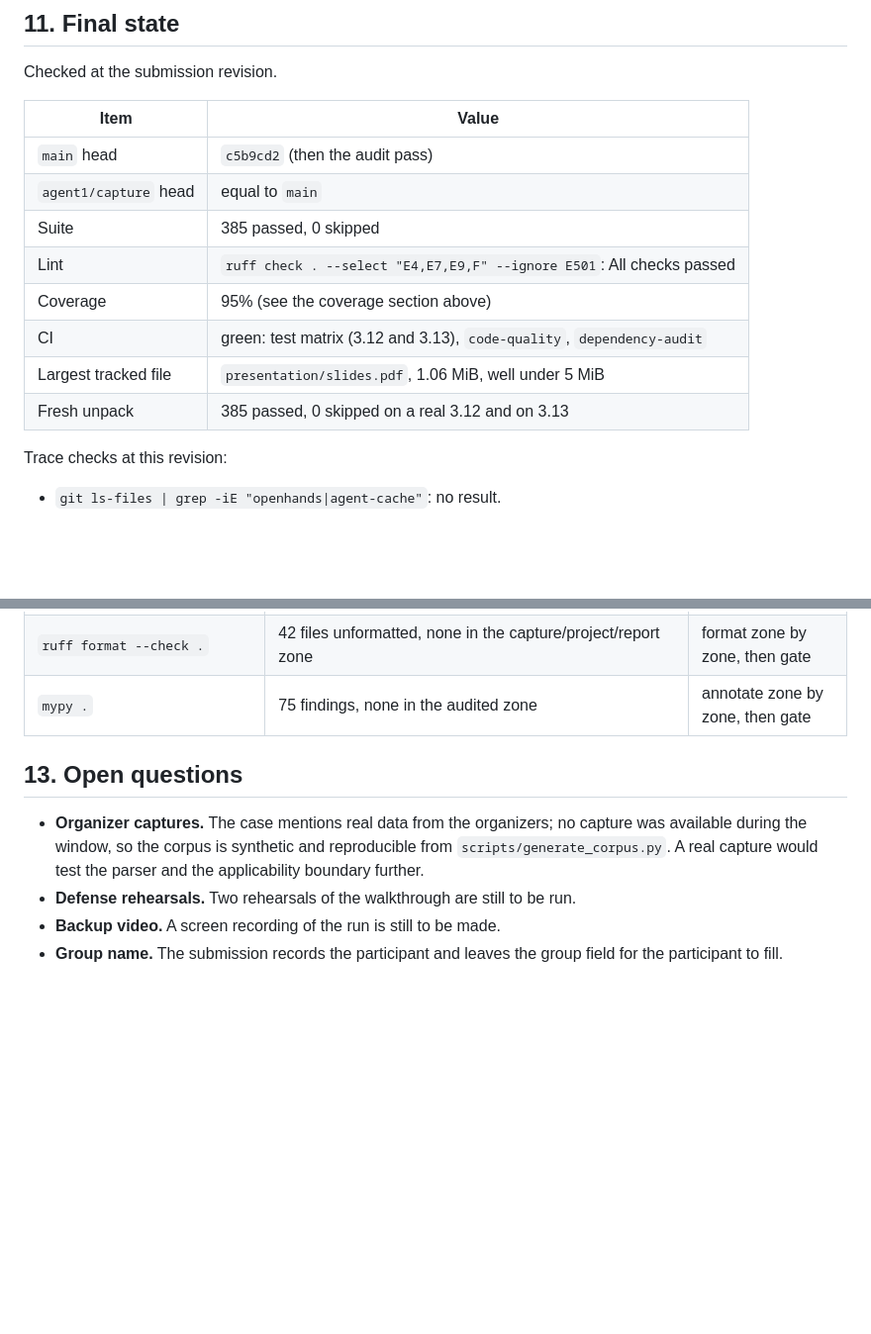
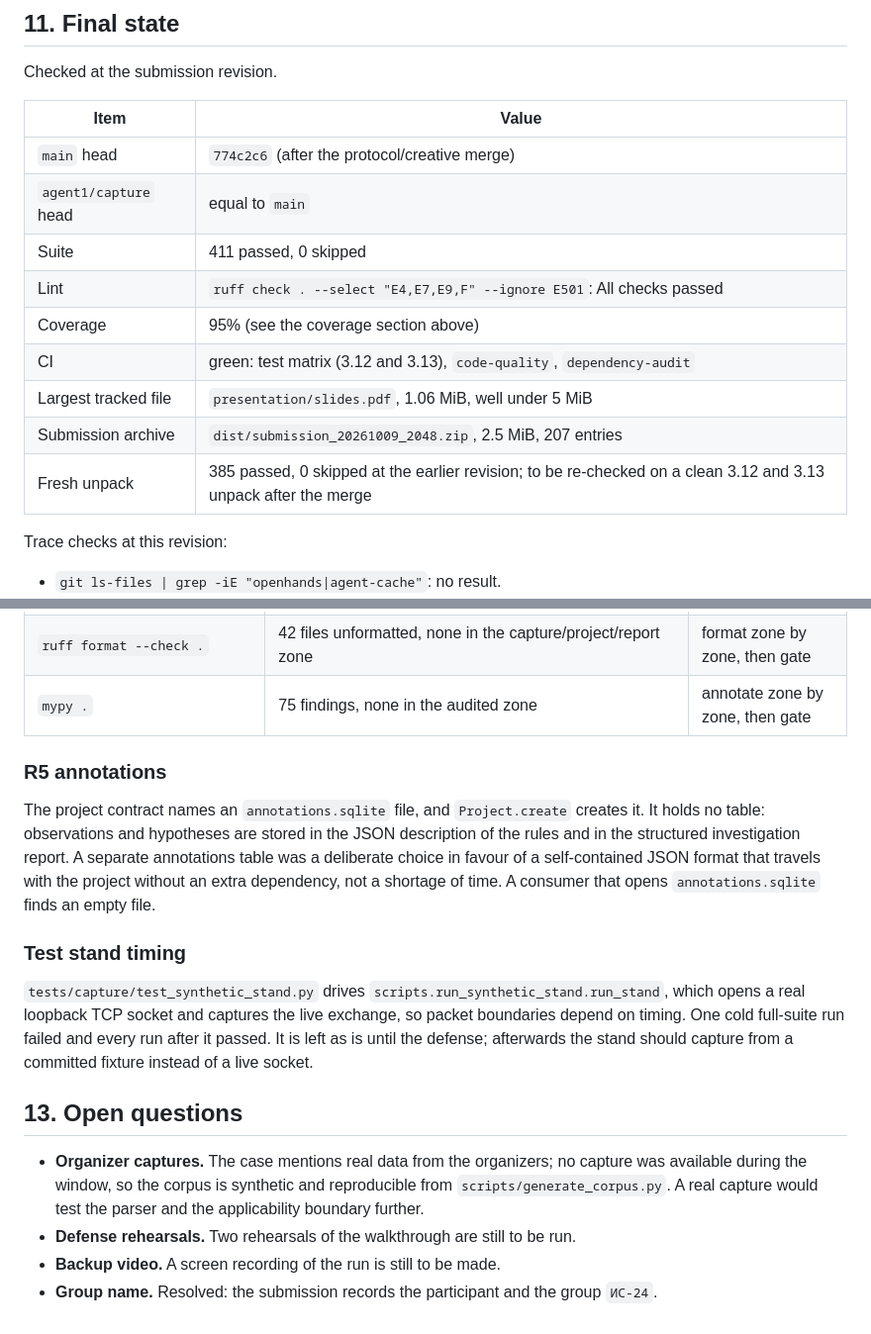
Before and after one commit to ForgeLabHub/ForgeMadrigalProtocolLab, a Markdown page: docs/AUDIT.md, 2 parts joined by grey strips. Shown at 99% size. Rendered like a GitHub page; blank space fills up the shorter version.

Commit message:
docs: record the R5 annotation limit and the stand timing note

```diff
--- a/docs/AUDIT.md
+++ b/docs/AUDIT.md
@@ -262,14 +262,15 @@ Checked at the submission revision.
 
 | Item | Value |
 | --- | --- |
-| `main` head | `c5b9cd2` (then the audit pass) |
+| `main` head | `774c2c6` (after the protocol/creative merge) |
 | `agent1/capture` head | equal to `main` |
-| Suite | 385 passed, 0 skipped |
+| Suite | 411 passed, 0 skipped |
 | Lint | `ruff check . --select "E4,E7,E9,F" --ignore E501`: All checks passed |
 | Coverage | 95% (see the coverage section above) |
 | CI | green: test matrix (3.12 and 3.13), `code-quality`, `dependency-audit` |
 | Largest tracked file | `presentation/slides.pdf`, 1.06 MiB, well under 5 MiB |
-| Fresh unpack | 385 passed, 0 skipped on a real 3.12 and on 3.13 |
+| Submission archive | `dist/submission_20261009_2048.zip`, 2.5 MiB, 207 entries |
+| Fresh unpack | 385 passed, 0 skipped at the earlier revision; to be re-checked on a clean 3.12 and 3.13 unpack after the merge |
 
 Trace checks at this revision:
 
@@ -291,6 +292,25 @@ deadline pressure is off:
 | `ruff format --check .` | 42 files unformatted, none in the capture/project/report zone | format zone by zone, then gate |
 | `mypy .` | 75 findings, none in the audited zone | annotate zone by zone, then gate |
 
+### R5 annotations
+
+The project contract names an `annotations.sqlite` file, and
+`Project.create` creates it. It holds no table: observations and hypotheses
+are stored in the JSON description of the rules and in the structured
+investigation report. A separate annotations table was a deliberate choice in
+favour of a self-contained JSON format that travels with the project without an
+extra dependency, not a shortage of time. A consumer that opens
+`annotations.sqlite` finds an empty file.
+
+### Test stand timing
+
+`tests/capture/test_synthetic_stand.py` drives
+`scripts.run_synthetic_stand.run_stand`, which opens a real loopback TCP socket
+and captures the live exchange, so packet boundaries depend on timing. One cold
+full-suite run failed and every run after it passed. It is left as is until the
+defense; afterwards the stand should capture from a committed fixture instead of
+a live socket.
+
 ## 13. Open questions
 
 - **Organizer captures.** The case mentions real data from the organizers; no
@@ -299,5 +319,5 @@ deadline pressure is off:
   parser and the applicability boundary further.
 - **Defense rehearsals.** Two rehearsals of the walkthrough are still to be run.
 - **Backup video.** A screen recording of the run is still to be made.
-- **Group name.** The submission records the participant and leaves the group
-  field for the participant to fill.
+- **Group name.** Resolved: the submission records the participant and the
+  group `ИС-24`.
```
